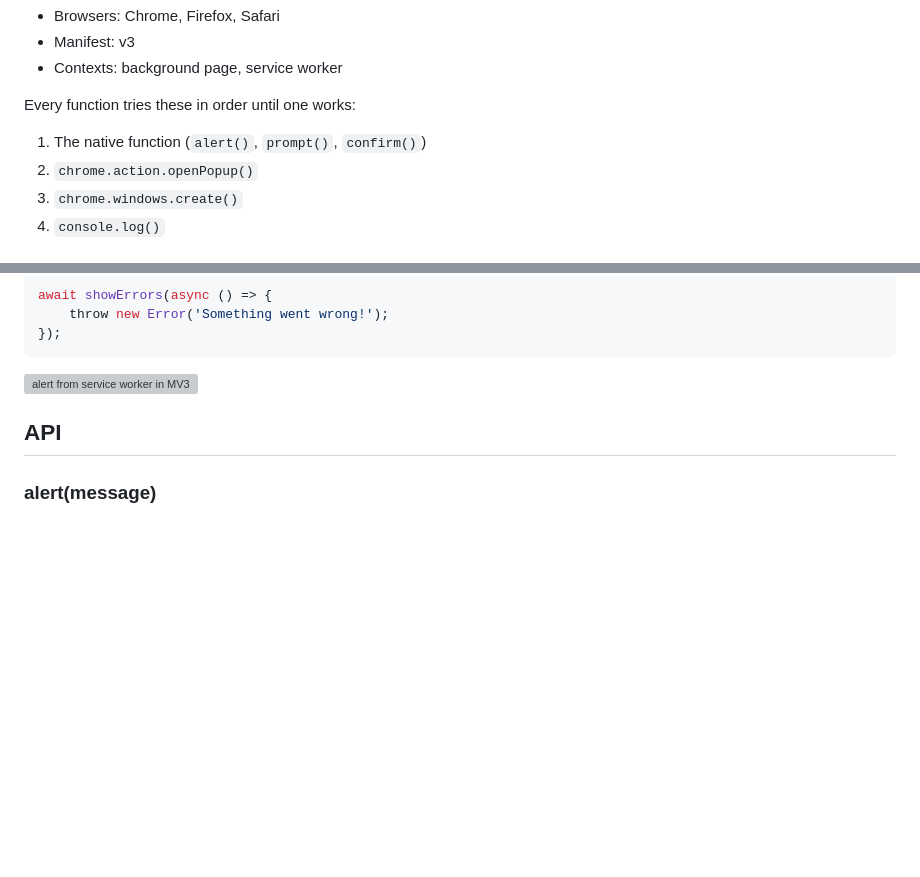
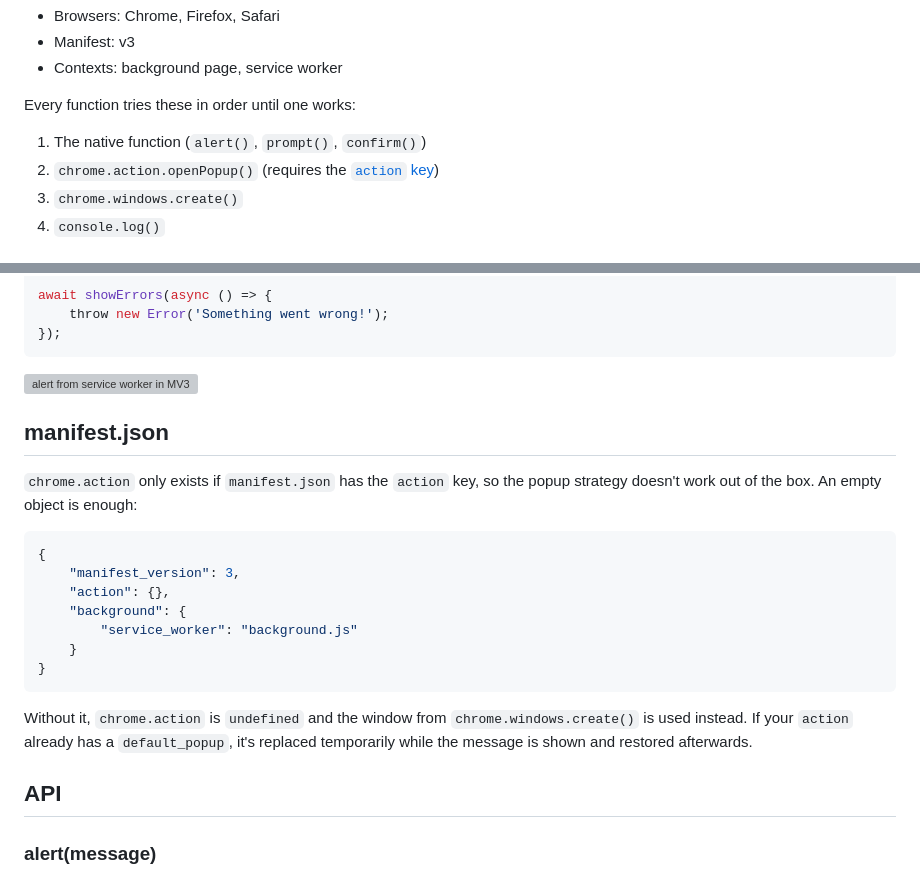
Before and after one commit to fregante/webext-alert, a Markdown page: readme.md, 2 parts joined by grey strips. Rendered like a GitHub page; blank space fills up the shorter version; grey boxes are pictures that could not be loaded.

Commit message:
Document the `action` manifest key (#34)

````diff
--- a/readme.md
+++ b/readme.md
@@ -9,7 +9,7 @@
 Every function tries these in order until one works:
 
 1. The native function (`alert()`, `prompt()`, `confirm()`)
-2. `chrome.action.openPopup()`
+2. `chrome.action.openPopup()` (requires the [`action` key](#manifestjson))
 3. `chrome.windows.create()`
 4. `console.log()`
 
@@ -38,6 +38,22 @@ await showErrors(async () => {
 ```
 
 <img alt="alert from service worker in MV3" src="https://github.com/user-attachments/assets/ba6ae04f-3219-4f58-af0a-2d3f348d15e3">
+
+## manifest.json
+
+`chrome.action` only exists if `manifest.json` has the `action` key, so the popup strategy doesn't work out of the box. An empty object is enough:
+
+```json
+{
+	"manifest_version": 3,
+	"action": {},
+	"background": {
+		"service_worker": "background.js"
+	}
+}
+```
+
+Without it, `chrome.action` is `undefined` and the window from `chrome.windows.create()` is used instead. If your `action` already has a `default_popup`, it's replaced temporarily while the message is shown and restored afterwards.
 
 ## API
 
````
